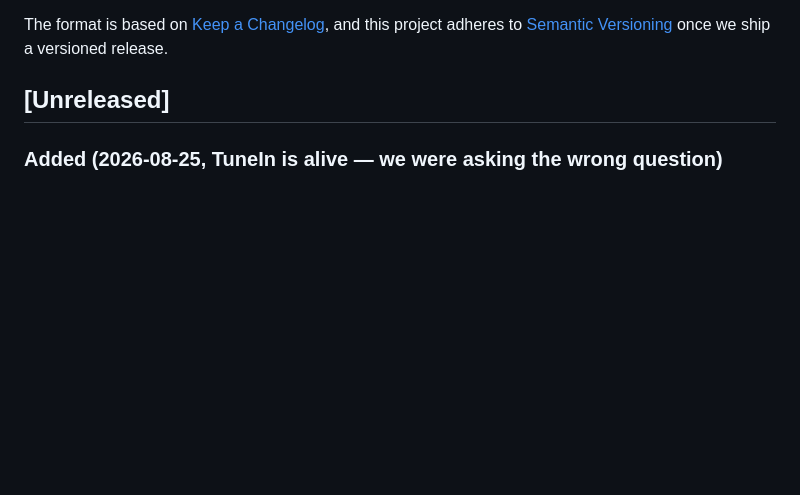
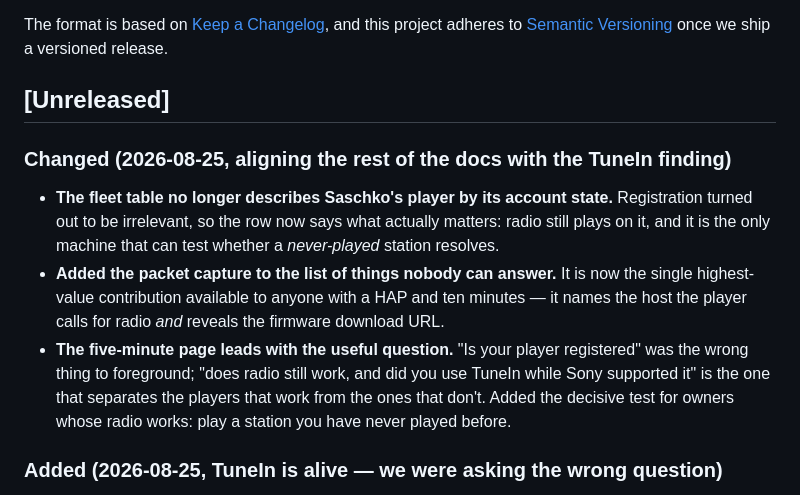
Before and after one commit to Guillain-RDCDE/HAP-Revival, a Markdown page: CHANGELOG.md, the part around the change. Rendered like a GitHub page; blank space fills up the shorter version.

```diff
--- a/CHANGELOG.md
+++ b/CHANGELOG.md
@@ -7,6 +7,19 @@ and this project adheres to [Semantic Versioning](https://semver.org/spec/v2.0.0
 once we ship a versioned release.
 
 ## [Unreleased]
+
+### Changed (2026-08-25, aligning the rest of the docs with the TuneIn finding)
+
+- **The fleet table no longer describes Saschko's player by its account state.** Registration turned
+  out to be irrelevant, so the row now says what actually matters: radio still plays on it, and it
+  is the only machine that can test whether a *never-played* station resolves.
+- **Added the packet capture to the list of things nobody can answer.** It is now the single
+  highest-value contribution available to anyone with a HAP and ten minutes — it names the host the
+  player calls for radio *and* reveals the firmware download URL.
+- **The five-minute page leads with the useful question.** "Is your player registered" was the wrong
+  thing to foreground; "does radio still work, and did you use TuneIn while Sony supported it" is
+  the one that separates the players that work from the ones that don't. Added the decisive test for
+  owners whose radio works: play a station you have never played before.
 
 ### Added (2026-08-25, TuneIn is alive — we were asking the wrong question)
 
```
Also changed, not shown: .github/CONTRIBUTING.md (+10 -5 lines), docs/HELP-IN-5-MINUTES.md (+10 -6 lines).
